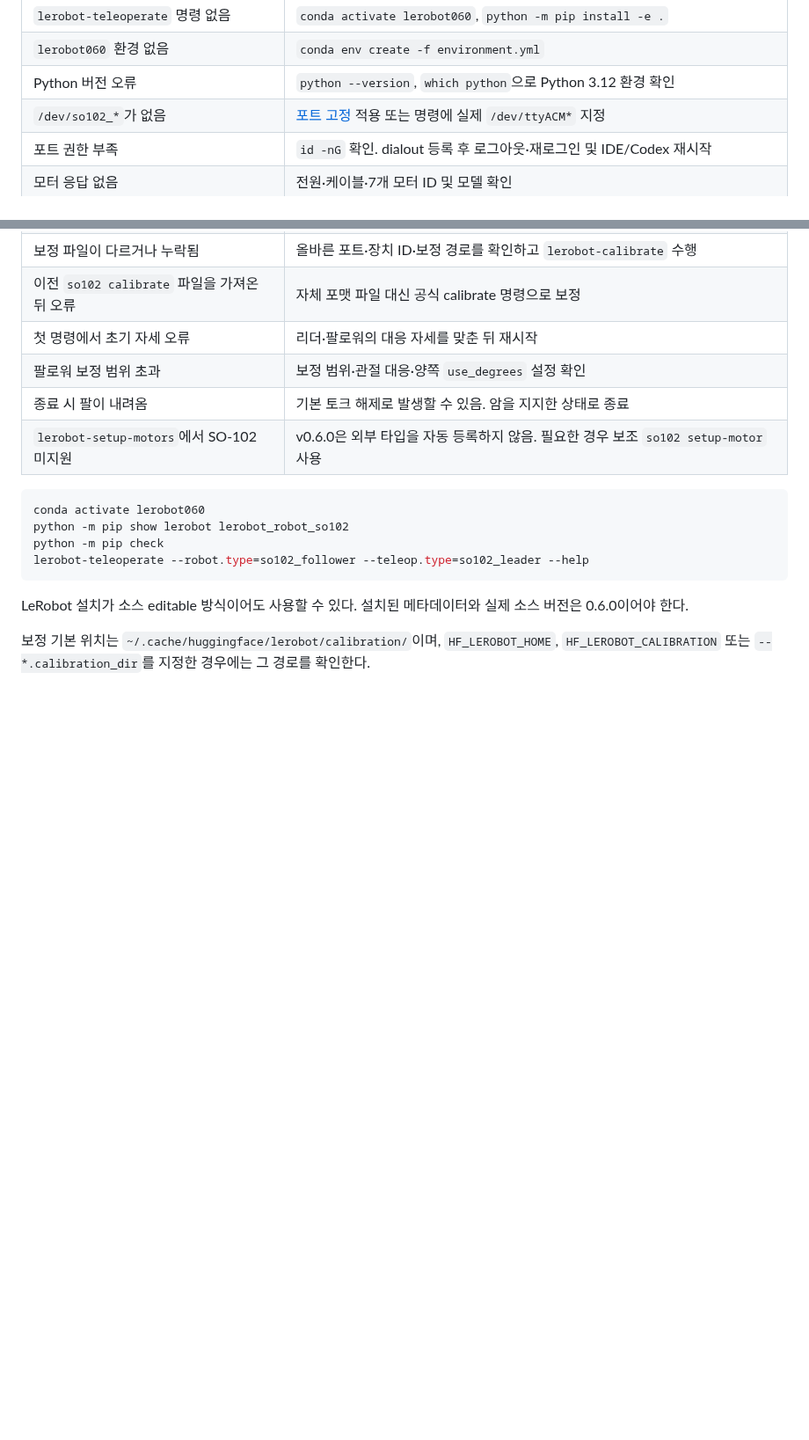
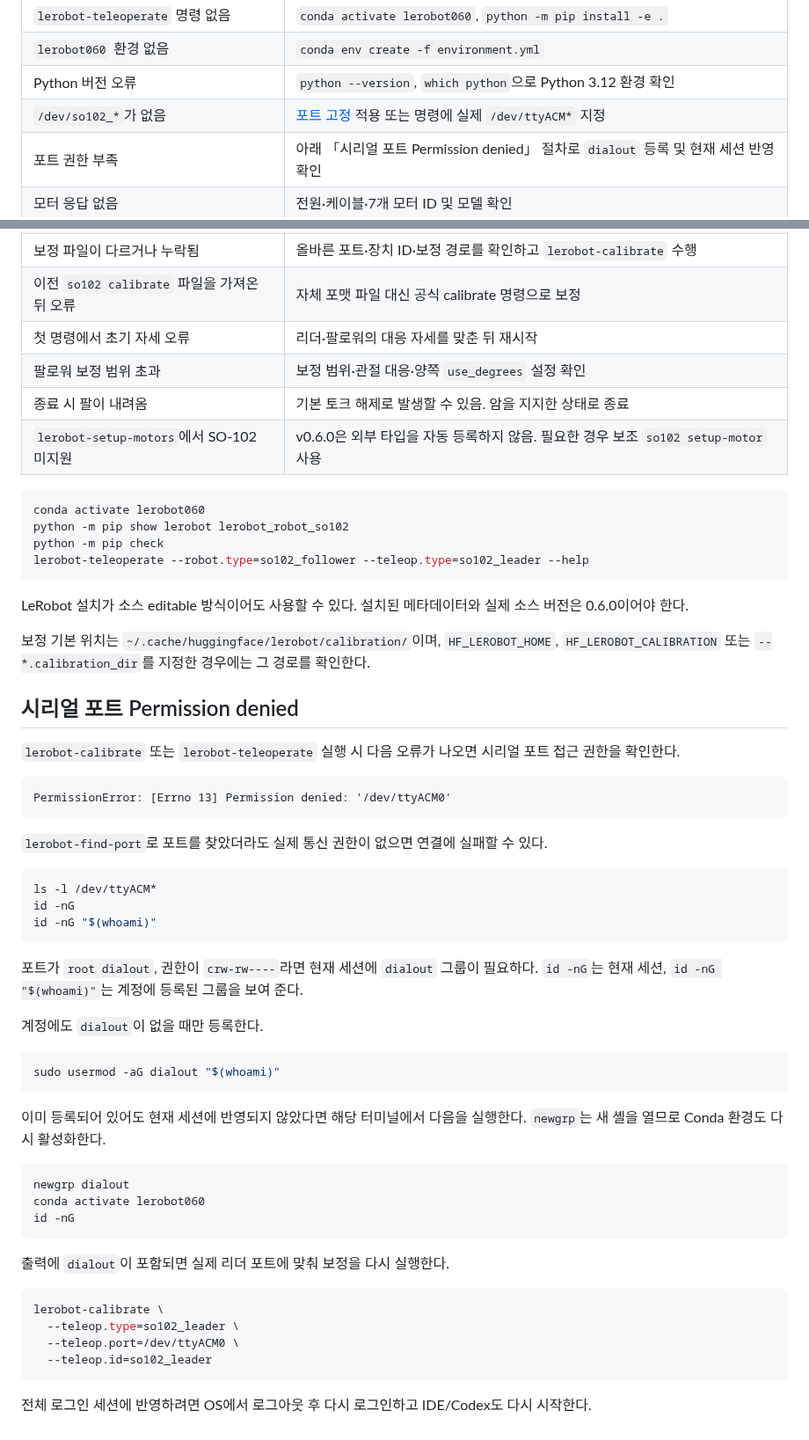
Before and after one commit to roboseasy/so-102, a Markdown page: docs/3. troubleshooting.md, 2 parts joined by grey strips. Shown at 88% size. Drawn GitHub-style; blank space fills up the shorter version.

````diff
--- a/docs/3. troubleshooting.md
+++ b/docs/3. troubleshooting.md
@@ -8,7 +8,7 @@
 | `lerobot060` 환경 없음 | `conda env create -f environment.yml` |
 | Python 버전 오류 | `python --version`, `which python`으로 Python 3.12 환경 확인 |
 | `/dev/so102_*`가 없음 | [포트 고정](<2. ports.md>) 적용 또는 명령에 실제 `/dev/ttyACM*` 지정 |
-| 포트 권한 부족 | `id -nG` 확인. dialout 등록 후 로그아웃·재로그인 및 IDE/Codex 재시작 |
+| 포트 권한 부족 | 아래 「시리얼 포트 Permission denied」 절차로 `dialout` 등록 및 현재 세션 반영 확인 |
 | 모터 응답 없음 | 전원·케이블·7개 모터 ID 및 모델 확인 |
 | 보정 파일이 다르거나 누락됨 | 올바른 포트·장치 ID·보정 경로를 확인하고 `lerobot-calibrate` 수행 |
 | 이전 `so102 calibrate` 파일을 가져온 뒤 오류 | 자체 포맷 파일 대신 공식 calibrate 명령으로 보정 |
@@ -27,3 +27,48 @@ lerobot-teleoperate --robot.type=so102_follower --teleop.type=so102_leader --hel
 LeRobot 설치가 소스 editable 방식이어도 사용할 수 있다. 설치된 메타데이터와 실제 소스 버전은 0.6.0이어야 한다.
 
 보정 기본 위치는 `~/.cache/huggingface/lerobot/calibration/`이며, `HF_LEROBOT_HOME`, `HF_LEROBOT_CALIBRATION` 또는 `--*.calibration_dir`를 지정한 경우에는 그 경로를 확인한다.
+
+## 시리얼 포트 Permission denied
+
+`lerobot-calibrate` 또는 `lerobot-teleoperate` 실행 시 다음 오류가 나오면 시리얼 포트 접근 권한을 확인한다.
+
+```text
+PermissionError: [Errno 13] Permission denied: '/dev/ttyACM0'
+```
+
+`lerobot-find-port`로 포트를 찾았더라도 실제 통신 권한이 없으면 연결에 실패할 수 있다.
+
+```bash
+ls -l /dev/ttyACM*
+id -nG
+id -nG "$(whoami)"
+```
+
+포트가 `root dialout`, 권한이 `crw-rw----`라면 현재 세션에 `dialout` 그룹이 필요하다.
+`id -nG`는 현재 세션, `id -nG "$(whoami)"`는 계정에 등록된 그룹을 보여 준다.
+
+계정에도 `dialout`이 없을 때만 등록한다.
+
+```bash
+sudo usermod -aG dialout "$(whoami)"
+```
+
+이미 등록되어 있어도 현재 세션에 반영되지 않았다면 해당 터미널에서 다음을 실행한다.
+`newgrp`는 새 셸을 열므로 Conda 환경도 다시 활성화한다.
+
+```bash
+newgrp dialout
+conda activate lerobot060
+id -nG
+```
+
+출력에 `dialout`이 포함되면 실제 리더 포트에 맞춰 보정을 다시 실행한다.
+
+```bash
+lerobot-calibrate \
+  --teleop.type=so102_leader \
+  --teleop.port=/dev/ttyACM0 \
+  --teleop.id=so102_leader
+```
+
+전체 로그인 세션에 반영하려면 OS에서 로그아웃 후 다시 로그인하고 IDE/Codex도 다시 시작한다.
````
Also changed, not shown: README.md (+41 -2 lines), docs/images/so102_calibration.png (added), docs/images/so102_follower_calibration.png (added).
